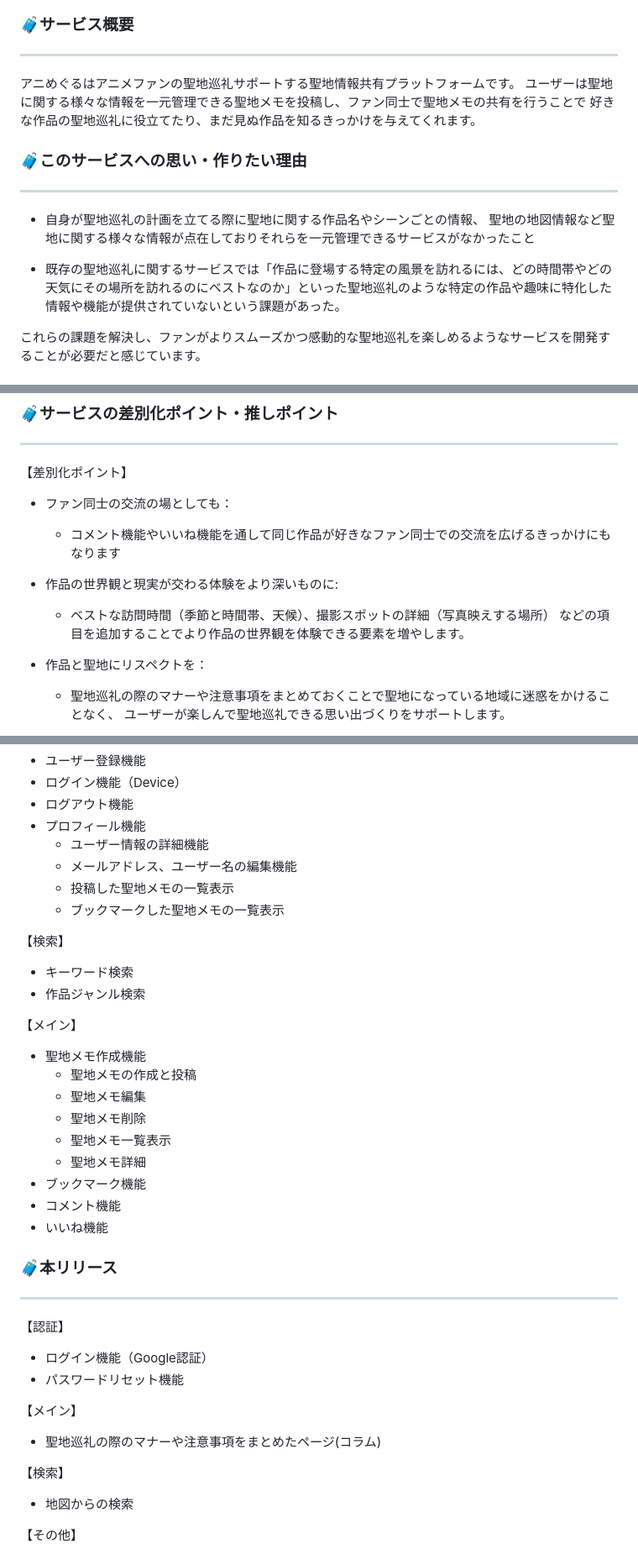
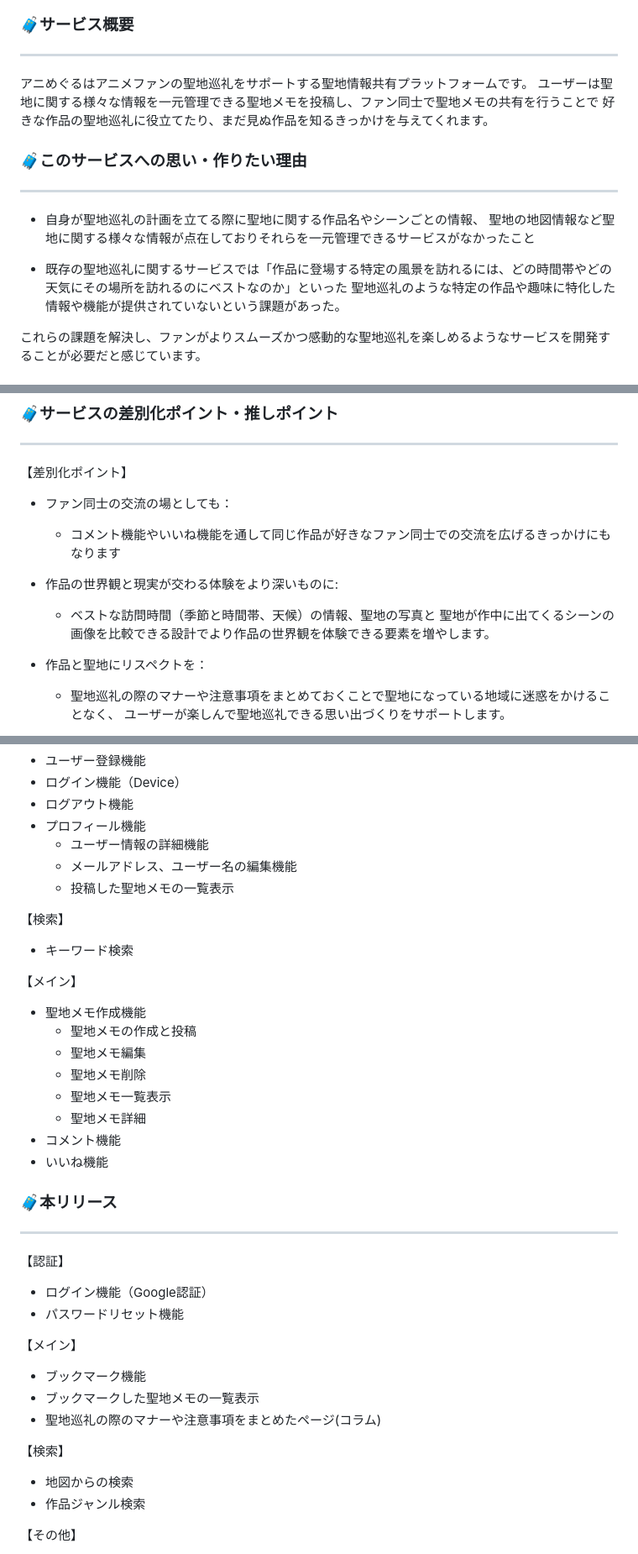
Before and after one commit to fune6900/Animeguru, a Markdown page: README.md, 3 parts joined by grey strips. Shown: that part at 84% size. GitHub-like rendering.

```diff
--- a/README.md
+++ b/README.md
@@ -1,7 +1,7 @@
 ## 🧳アニめぐる📷
 ### 🧳サービス概要
 ---
-アニめぐるはアニメファンの聖地巡礼サポートする聖地情報共有プラットフォームです。
+アニめぐるはアニメファンの聖地巡礼をサポートする聖地情報共有プラットフォームです。
 ユーザーは聖地に関する様々な情報を一元管理できる聖地メモを投稿し、ファン同士で聖地メモの共有を行うことで
 好きな作品の聖地巡礼に役立てたり、まだ見ぬ作品を知るきっかけを与えてくれます。
 
@@ -10,7 +10,8 @@
 - 自身が聖地巡礼の計画を立てる際に聖地に関する作品名やシーンごとの情報、
   聖地の地図情報など聖地に関する様々な情報が点在しておりそれらを一元管理できるサービスがなかったこと
 
-- 既存の聖地巡礼に関するサービスでは「作品に登場する特定の風景を訪れるには、どの時間帯やどの天気にその場所を訪れるのにベストなのか」といった聖地巡礼のような特定の作品や趣味に特化した情報や機能が提供されていないという課題があった。
+- 既存の聖地巡礼に関するサービスでは「作品に登場する特定の風景を訪れるには、どの時間帯やどの天気にその場所を訪れるのにベストなのか」といった
+	聖地巡礼のような特定の作品や趣味に特化した情報や機能が提供されていないという課題があった。
 
 これらの課題を解決し、ファンがよりスムーズかつ感動的な聖地巡礼を楽しめるようなサービスを開発することが必要だと感じています。
 
@@ -57,8 +58,8 @@
   - コメント機能やいいね機能を通して同じ作品が好きなファン同士での交流を広げるきっかけにもなります
 
 - 作品の世界観と現実が交わる体験をより深いものに:
-	- ベストな訪問時間（季節と時間帯、天候）、撮影スポットの詳細（写真映えする場所）
-	などの項目を追加することでより作品の世界観を体験できる要素を増やします。
+	- ベストな訪問時間（季節と時間帯、天候）の情報、聖地の写真と
+	聖地が作中に出てくるシーンの画像を比較できる設計でより作品の世界観を体験できる要素を増やします。
 
 - 作品と聖地にリスペクトを：
 	- 聖地巡礼の際のマナーや注意事項をまとめておくことで聖地になっている地域に迷惑をかけることなく、
@@ -77,11 +78,9 @@
 	- ユーザー情報の詳細機能
 	- メールアドレス、ユーザー名の編集機能
 	- 投稿した聖地メモの一覧表示
-	- ブックマークした聖地メモの一覧表示
 
 【検索】
 - キーワード検索
-- 作品ジャンル検索
 
 【メイン】
 - 聖地メモ作成機能
@@ -90,7 +89,6 @@
 	- 聖地メモ削除
 	- 聖地メモ一覧表示
 	- 聖地メモ詳細
-- ブックマーク機能
 - コメント機能
 - いいね機能
 
@@ -102,10 +100,13 @@
 - パスワードリセット機能
 
 【メイン】
+- ブックマーク機能
+- ブックマークした聖地メモの一覧表示
 - 聖地巡礼の際のマナーや注意事項をまとめたページ(コラム)
 
 【検索】
 - 地図からの検索
+- 作品ジャンル検索
 
 【その他】
 - Xシェア機能
```
Also changed, not shown: other parts of README.md (+14 -19 lines).
